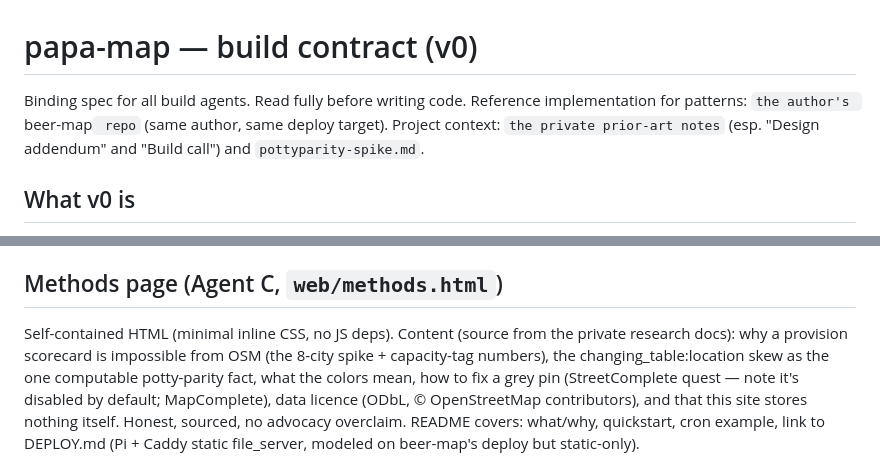
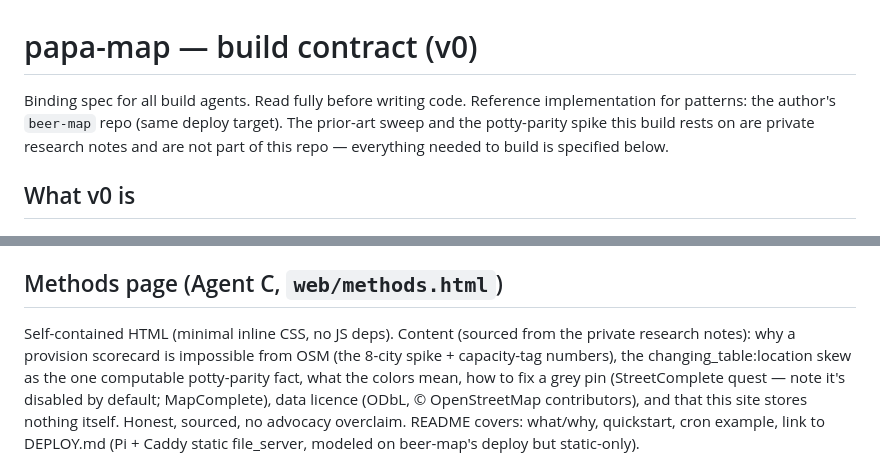
Before and after one commit to jakubwaller/papa-map, a Markdown page: CONTRACT.md, 2 parts joined by grey strips. Rendered like a GitHub page.

Commit message:
Drop absolute private paths from the build contract (#2)
The contract pointed at two paths on the author's machine, one of them
a research folder that no longer exists there. A public repo should not
name private locations, and nothing in those notes is needed to build:
the spec below already carries the numbers.

```diff
--- a/CONTRACT.md
+++ b/CONTRACT.md
@@ -1,9 +1,9 @@
 # papa-map — build contract (v0)
 
 Binding spec for all build agents. Read fully before writing code. Reference implementation for
-patterns: `the author's `beer-map` repo` (same author, same deploy target). Project context:
-`the private prior-art notes` (esp. "Design
-addendum" and "Build call") and `pottyparity-spike.md`.
+patterns: the author's `beer-map` repo (same deploy target). The prior-art sweep and the
+potty-parity spike this build rests on are private research notes and are not part of this repo —
+everything needed to build is specified below.
 
 ## What v0 is
 
@@ -120,8 +120,8 @@ Split location on `;`, trim, lowercase → tokens. EXACT token matching (never s
 
 ## Methods page (Agent C, `web/methods.html`)
 
-Self-contained HTML (minimal inline CSS, no JS deps). Content (source from the private research
-docs): why a provision scorecard is impossible from OSM (the 8-city spike + capacity-tag numbers),
+Self-contained HTML (minimal inline CSS, no JS deps). Content (sourced from the private research
+notes): why a provision scorecard is impossible from OSM (the 8-city spike + capacity-tag numbers),
 the changing_table:location skew as the one computable potty-parity fact, what the colors mean,
 how to fix a grey pin (StreetComplete quest — note it's disabled by default; MapComplete), data
 licence (ODbL, © OpenStreetMap contributors), and that this site stores nothing itself. Honest,
```
